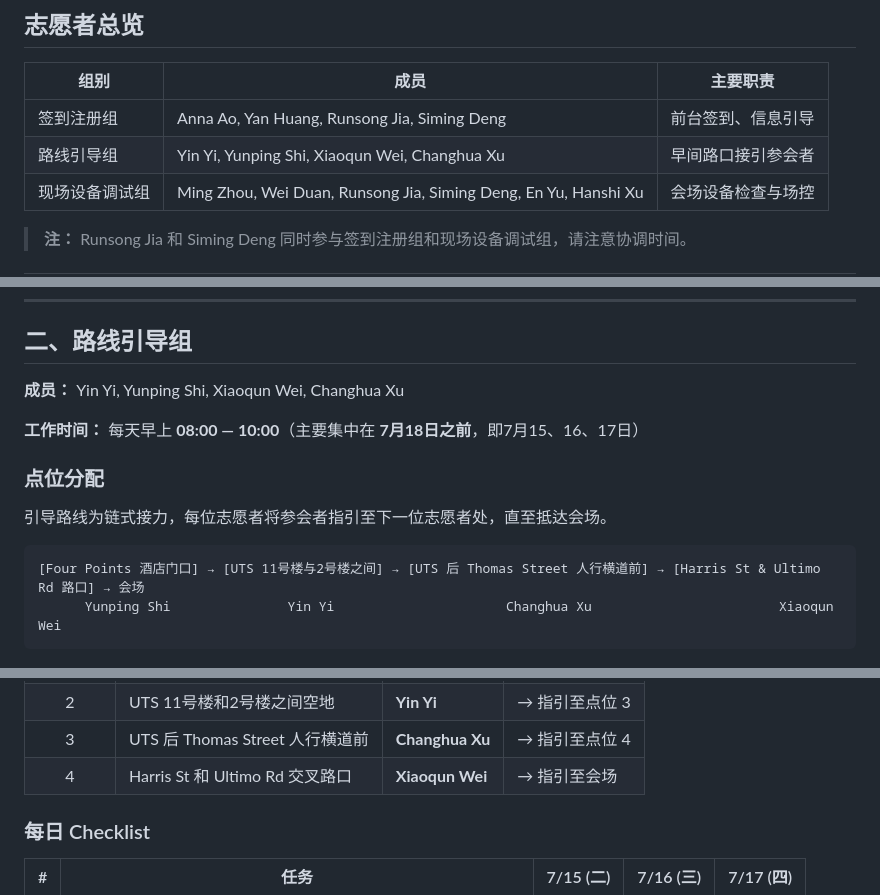
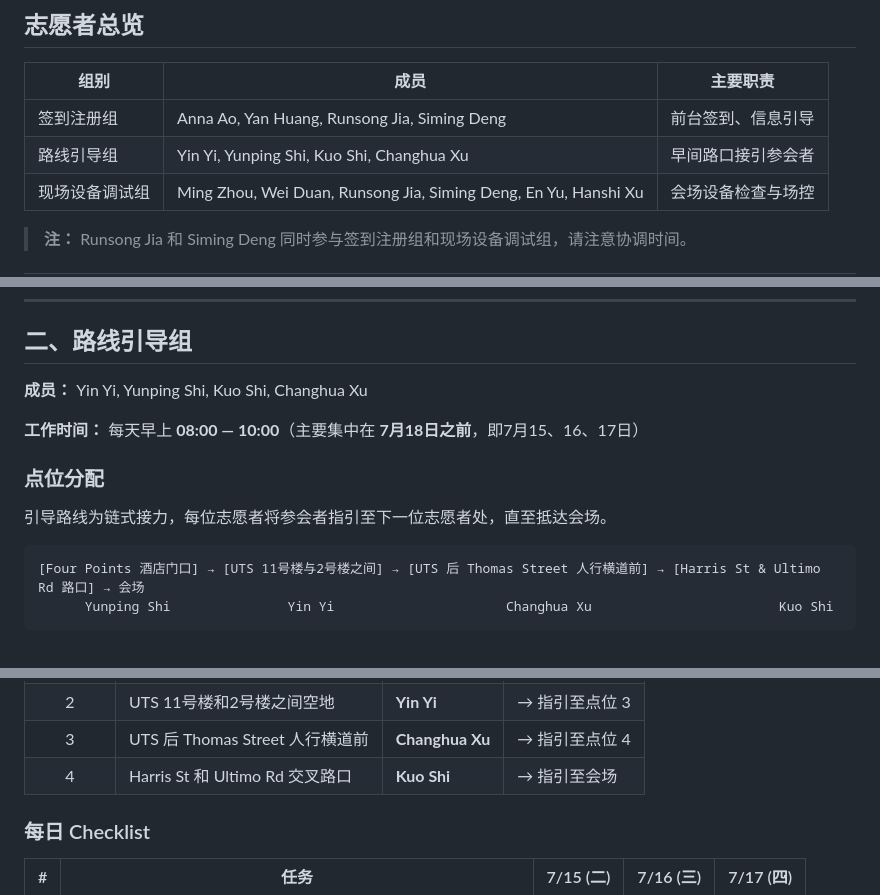
Before and after one commit to DunnoHtL/FLINS_VOLUNTEER26, a Markdown page: README.md, 3 parts joined by grey strips. GitHub-like rendering.

Commit message:
Replace Xiaoqun Wei with Kuo Shi

````diff
--- a/README.md
+++ b/README.md
@@ -10,7 +10,7 @@
 | 组别 | 成员 | 主要职责 |
 |------|------|----------|
 | 签到注册组 | Anna Ao, Yan Huang, Runsong Jia, Siming Deng | 前台签到、信息引导 |
-| 路线引导组 | Yin Yi, Yunping Shi, Xiaoqun Wei, Changhua Xu | 早间路口接引参会者 |
+| 路线引导组 | Yin Yi, Yunping Shi, Kuo Shi, Changhua Xu | 早间路口接引参会者 |
 | 现场设备调试组 | Ming Zhou, Wei Duan, Runsong Jia, Siming Deng, En Yu, Hanshi Xu | 会场设备检查与场控 |
 
 > **注：** Runsong Jia 和 Siming Deng 同时参与签到注册组和现场设备调试组，请注意协调时间。
@@ -47,7 +47,7 @@
 
 ## 二、路线引导组
 
-**成员：** Yin Yi, Yunping Shi, Xiaoqun Wei, Changhua Xu
+**成员：** Yin Yi, Yunping Shi, Kuo Shi, Changhua Xu
 
 **工作时间：** 每天早上 **08:00 — 10:00**（主要集中在 **7月18日之前**，即7月15、16、17日）
 
@@ -57,7 +57,7 @@
 
 ```
 [Four Points 酒店门口] → [UTS 11号楼与2号楼之间] → [UTS 后 Thomas Street 人行横道前] → [Harris St & Ultimo Rd 路口] → 会场
-      Yunping Shi               Yin Yi                      Changhua Xu                        Xiaoqun Wei
+      Yunping Shi               Yin Yi                      Changhua Xu                        Kuo Shi
 ```
 
 ![路线引导点位地图](image.png)
@@ -67,7 +67,7 @@
 | 1 | Four Points 酒店门口 | **Yunping Shi** | → 指引至点位 2 |
 | 2 | UTS 11号楼和2号楼之间空地 | **Yin Yi** | → 指引至点位 3 |
 | 3 | UTS 后 Thomas Street 人行横道前 | **Changhua Xu** | → 指引至点位 4 |
-| 4 | Harris St 和 Ultimo Rd 交叉路口 | **Xiaoqun Wei** | → 指引至会场 |
+| 4 | Harris St 和 Ultimo Rd 交叉路口 | **Kuo Shi** | → 指引至会场 |
 
 ### 每日 Checklist
 
````
